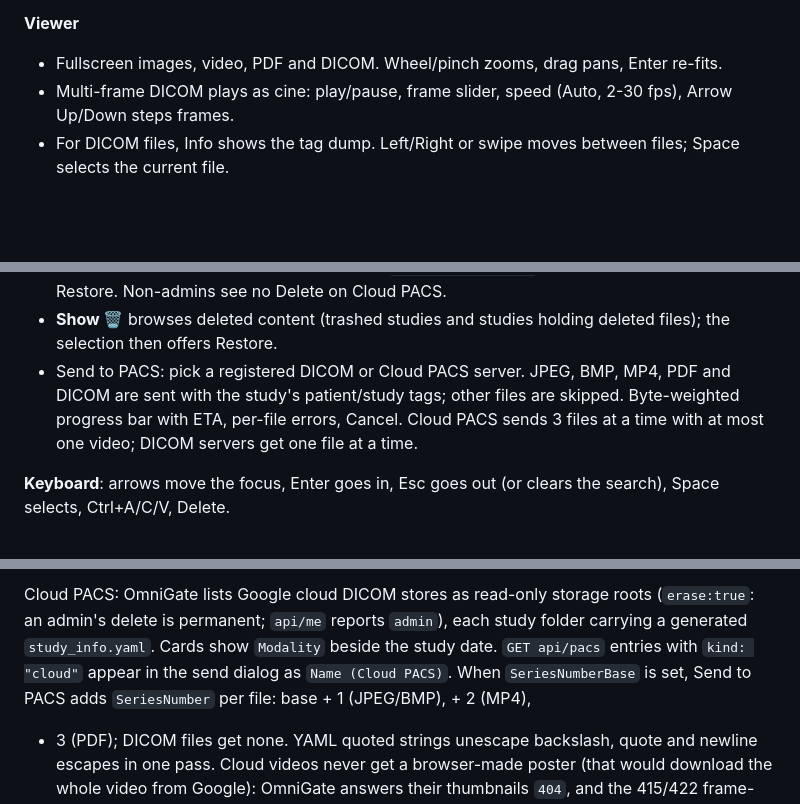
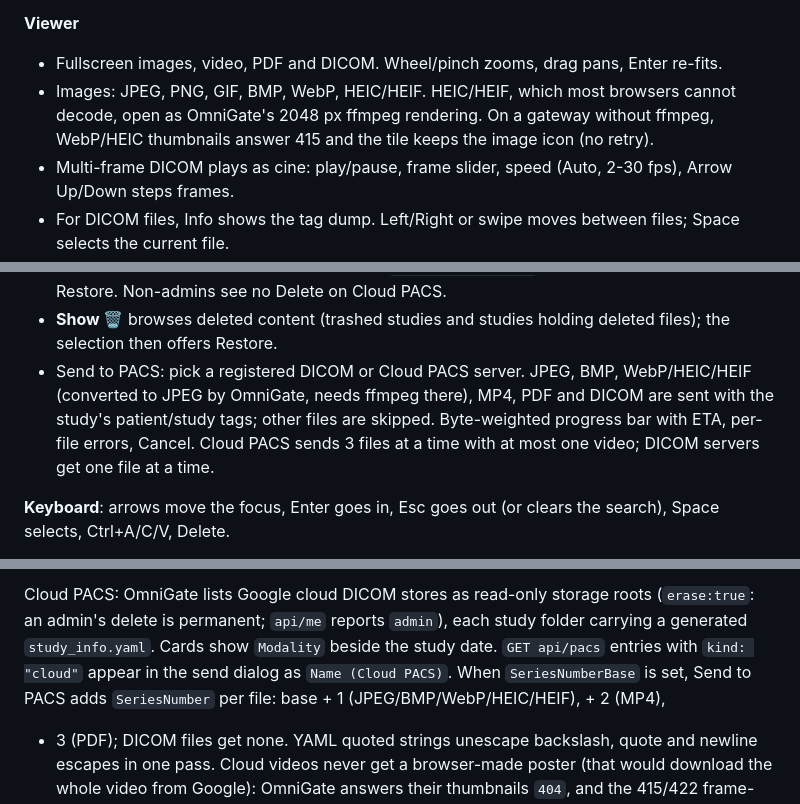
Before and after one commit to Alexander-68/mvrarchive, a Markdown page: README.md, 3 parts joined by grey strips. Rendered like a GitHub page; blank space fills up the shorter version.

Commit message:
docs: WebP/HEIC/HEIF previews, full-screen fallback and PACS send

```diff
--- a/README.md
+++ b/README.md
@@ -20,6 +20,7 @@ MVRarchive browses imaging studies on OmniGate shares. Users search studies, vie
 
 **Viewer**
 - Fullscreen images, video, PDF and DICOM. Wheel/pinch zooms, drag pans, Enter re-fits.
+- Images: JPEG, PNG, GIF, BMP, WebP, HEIC/HEIF. HEIC/HEIF, which most browsers cannot decode, open as OmniGate's 2048 px ffmpeg rendering. On a gateway without ffmpeg, WebP/HEIC thumbnails answer 415 and the tile keeps the image icon (no retry).
 - Multi-frame DICOM plays as cine: play/pause, frame slider, speed (Auto, 2-30 fps), Arrow Up/Down steps frames.
 - For DICOM files, Info shows the tag dump. Left/Right or swipe moves between files; Space selects the current file.
 - DICOM type comes from the MVR file name or, for unknown names, the payload's Content-Type.
@@ -30,7 +31,7 @@ MVRarchive browses imaging studies on OmniGate shares. Users search studies, vie
 - Delete (Delete key) asks for confirmation; the gateway soft-deletes.
 - Cloud PACS delete (OmniGate admins only): selected studies or selected files are deleted from the store **permanently**. The dialog says so (`Delete permanently`); there is no trash and no Restore. Non-admins see no Delete on Cloud PACS.
 - **Show 🗑** browses deleted content (trashed studies and studies holding deleted files); the selection then offers Restore.
-- Send to PACS: pick a registered DICOM or Cloud PACS server. JPEG, BMP, MP4, PDF and DICOM are sent with the study's patient/study tags; other files are skipped. Byte-weighted progress bar with ETA, per-file errors, Cancel. Cloud PACS sends 3 files at a time with at most one video; DICOM servers get one file at a time.
+- Send to PACS: pick a registered DICOM or Cloud PACS server. JPEG, BMP, WebP/HEIC/HEIF (converted to JPEG by OmniGate, needs ffmpeg there), MP4, PDF and DICOM are sent with the study's patient/study tags; other files are skipped. Byte-weighted progress bar with ETA, per-file errors, Cancel. Cloud PACS sends 3 files at a time with at most one video; DICOM servers get one file at a time.
 
 **Keyboard**: arrows move the focus, Enter goes in, Esc goes out (or clears the search), Space selects, Ctrl+A/C/V, Delete.
 
@@ -68,7 +69,7 @@ Cloud PACS: OmniGate lists Google cloud DICOM stores as read-only storage roots
 each study folder carrying a generated `study_info.yaml`. Cards show
 `Modality` beside the study date. `GET api/pacs` entries with `kind: "cloud"`
 appear in the send dialog as `Name (Cloud PACS)`. When `SeriesNumberBase` is
-set, Send to PACS adds `SeriesNumber` per file: base + 1 (JPEG/BMP), + 2 (MP4),
+set, Send to PACS adds `SeriesNumber` per file: base + 1 (JPEG/BMP/WebP/HEIC/HEIF), + 2 (MP4),
 + 3 (PDF); DICOM files get none. YAML quoted strings unescape backslash, quote and newline escapes in one pass.
 Cloud videos never get a browser-made poster (that would download the whole
 video from Google): OmniGate answers their thumbnails `404`, and the 415/422
```
